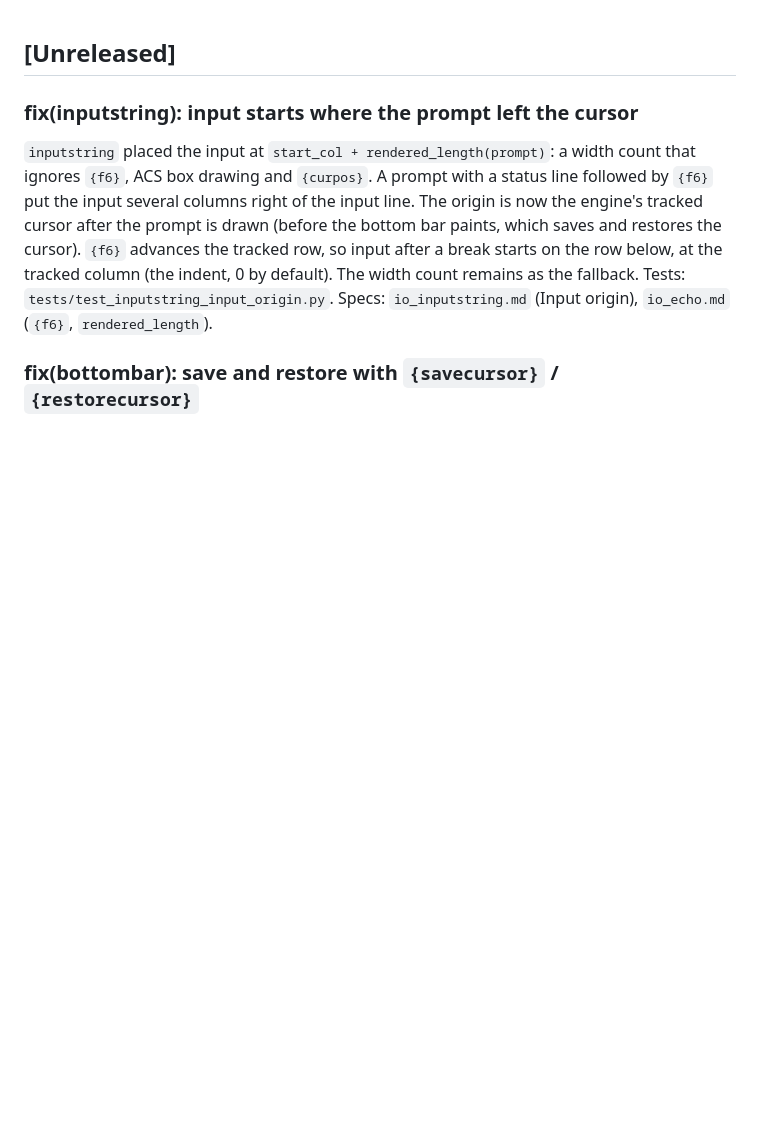
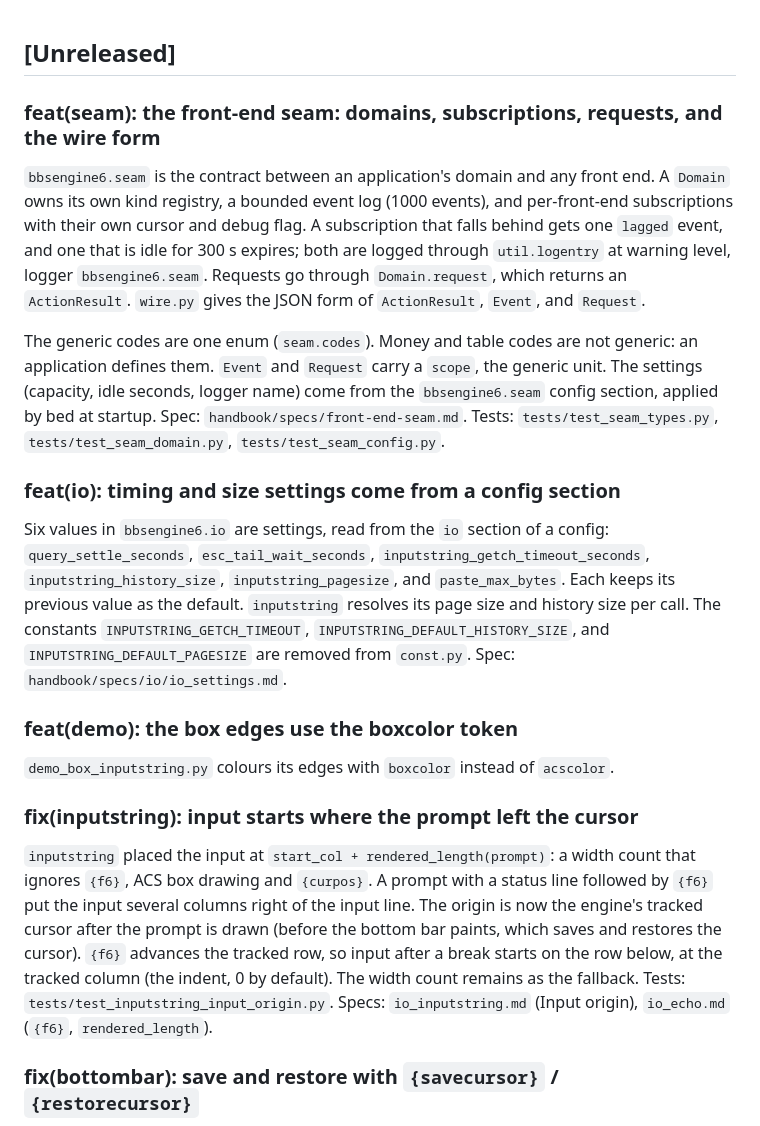
Before and after one commit to jonez734/bbsengine6, a Markdown page: CHANGELOG.md, the part around the change. Rendered like a GitHub page; blank space fills up the shorter version.

Commit message:
docs: changelog for the seam, io settings, and demo; seam spec matches the code
The changelog records the seam (domains, subscriptions, requests, wire form), the io settings, and the
boxcolor change. The seam spec's migration paragraph says what casino has adopted and what is casino's
own; its vocabulary note says a table is an application's noun and the generic unit is a scope.

```diff
--- a/CHANGELOG.md
+++ b/CHANGELOG.md
@@ -1,4 +1,32 @@
 ## [Unreleased]
+
+### feat(seam): the front-end seam: domains, subscriptions, requests, and the wire form
+
+`bbsengine6.seam` is the contract between an application's domain and any front end. A `Domain` owns
+its own kind registry, a bounded event log (1000 events), and per-front-end subscriptions with their
+own cursor and debug flag. A subscription that falls behind gets one `lagged` event, and one that is
+idle for 300 s expires; both are logged through `util.logentry` at warning level, logger
+`bbsengine6.seam`. Requests go through `Domain.request`, which returns an `ActionResult`. `wire.py`
+gives the JSON form of `ActionResult`, `Event`, and `Request`.
+
+The generic codes are one enum (`seam.codes`). Money and table codes are not generic: an application
+defines them. `Event` and `Request` carry a `scope`, the generic unit. The settings (capacity, idle
+seconds, logger name) come from the `bbsengine6.seam` config section, applied by bed at startup.
+Spec: `handbook/specs/front-end-seam.md`. Tests: `tests/test_seam_types.py`,
+`tests/test_seam_domain.py`, `tests/test_seam_config.py`.
+
+### feat(io): timing and size settings come from a config section
+
+Six values in `bbsengine6.io` are settings, read from the `io` section of a config:
+`query_settle_seconds`, `esc_tail_wait_seconds`, `inputstring_getch_timeout_seconds`,
+`inputstring_history_size`, `inputstring_pagesize`, and `paste_max_bytes`. Each keeps its previous
+value as the default. `inputstring` resolves its page size and history size per call. The constants
+`INPUTSTRING_GETCH_TIMEOUT`, `INPUTSTRING_DEFAULT_HISTORY_SIZE`, and `INPUTSTRING_DEFAULT_PAGESIZE`
+are removed from `const.py`. Spec: `handbook/specs/io/io_settings.md`.
+
+### feat(demo): the box edges use the boxcolor token
+
+`demo_box_inputstring.py` colours its edges with `boxcolor` instead of `acscolor`.
 
 ### fix(inputstring): input starts where the prompt left the cursor
 
```
Also changed, not shown: handbook/specs/front-end-seam.md (+8 -6 lines).
